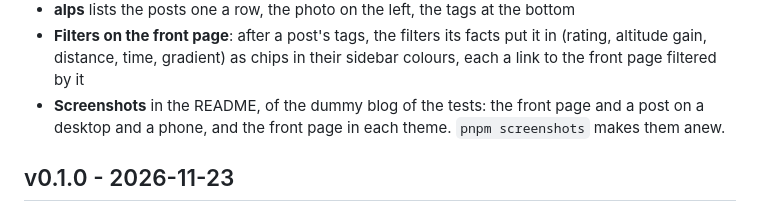
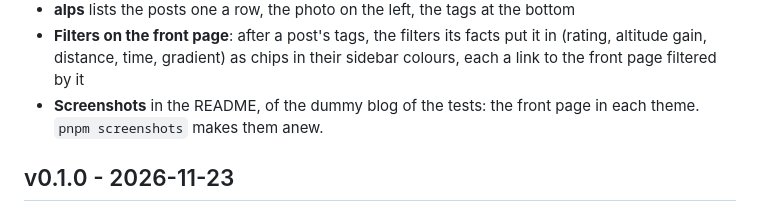
Before and after one commit to vast-ch/cowtent-core, a Markdown page: CHANGELOG.md, the part around the change. Drawn GitHub-style.

```diff
--- a/CHANGELOG.md
+++ b/CHANGELOG.md
@@ -17,8 +17,7 @@
   put it in (rating, altitude gain, distance, time, gradient) as chips in
   their sidebar colours, each a link to the front page filtered by it
 - **Screenshots** in the README, of the dummy blog of the tests: the front
-  page and a post on a desktop and a phone, and the front page in each
-  theme. `pnpm screenshots` makes them anew.
+  page in each theme. `pnpm screenshots` makes them anew.
 
 ## v0.1.0 - 2026-11-23
 
```
Also changed, not shown: README.md (+8 -15 lines), docs/screenshots/list-desktop.png (deleted), docs/screenshots/list-phone.png (deleted), docs/screenshots/post-desktop.png (deleted), docs/screenshots/post-phone.png (deleted), docs/screenshots/theme-basecamp.png, 1 other file.
